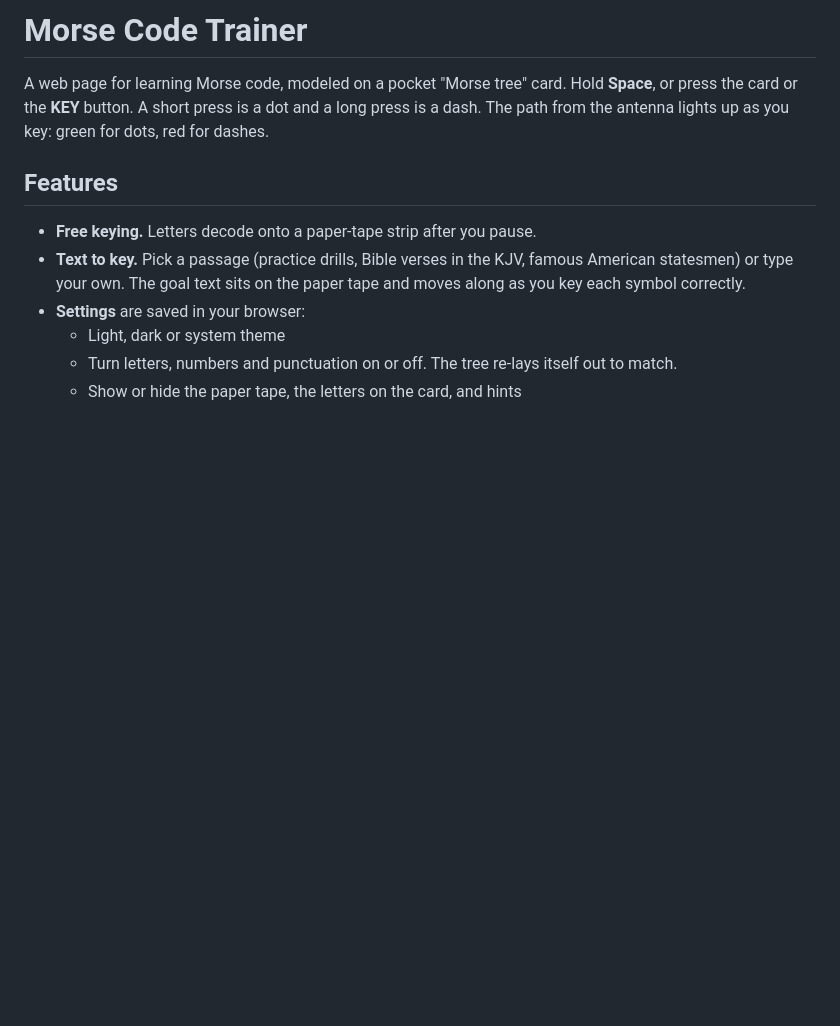
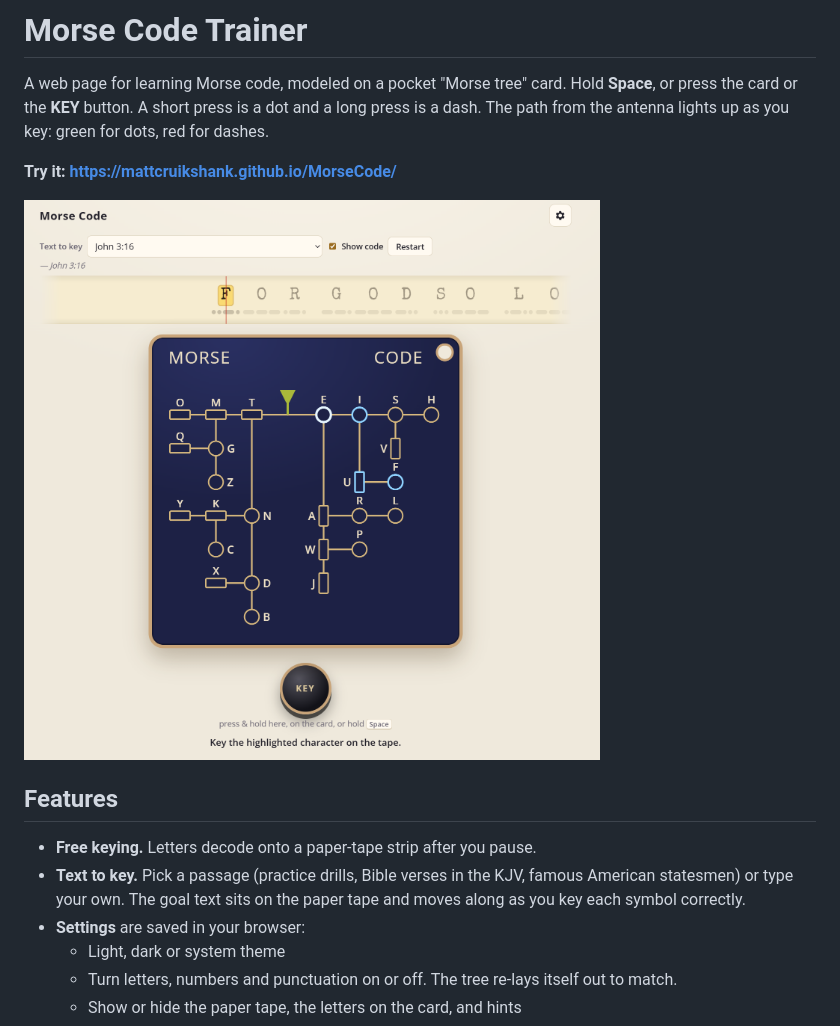
Before and after one commit to MattCruikshank/MorseCode, a Markdown page: README.md, the part around the change. Drawn GitHub-style; pictures changed too: docs/screenshot.png (added); blank space fills up the shorter version.

Commit message:
Add screenshot and live link to README
Co-Authored-By: Claude Opus 5.5 <noreply@anthropic.com>
Claude-Session: https://claude.ai/code/session_016izmSMFZTCcUGncGm4yP4B

```diff
--- a/README.md
+++ b/README.md
@@ -1,6 +1,10 @@
 # Morse Code Trainer
 
 A web page for learning Morse code, modeled on a pocket "Morse tree" card. Hold **Space**, or press the card or the **KEY** button. A short press is a dot and a long press is a dash. The path from the antenna lights up as you key: green for dots, red for dashes.
+
+**Try it: https://mattcruikshank.github.io/MorseCode/**
+
+![Keying John 3:16 on the Morse tree card](docs/screenshot.png)
 
 ## Features
 
```
